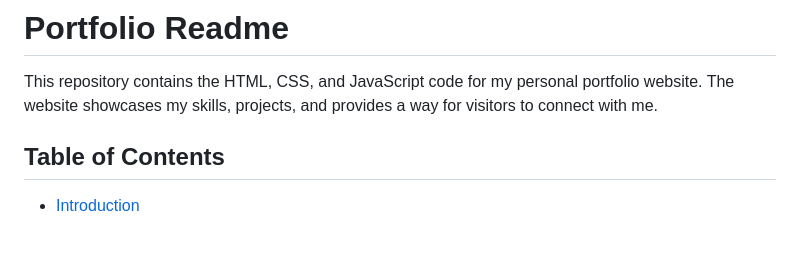
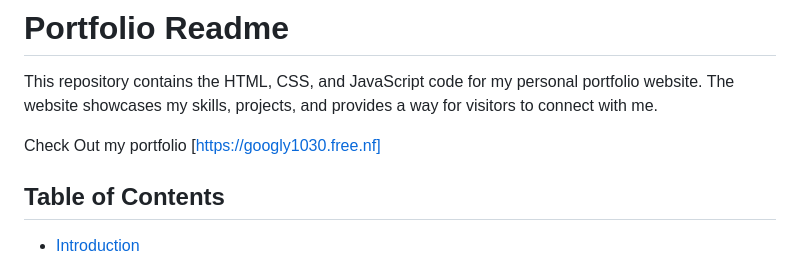
Before and after one commit to googly1030/Portfolio-googly1030, a Markdown page: README.md, the part around the change. Drawn GitHub-style; blank space fills up the shorter version.

Commit message:
Update README.md
added link to my portfolio

```diff
--- a/README.md
+++ b/README.md
@@ -1,6 +1,8 @@
 # Portfolio Readme
 
 This repository contains the HTML, CSS, and JavaScript code for my personal portfolio website. The website showcases my skills, projects, and provides a way for visitors to connect with me.
+
+Check Out my portfolio [https://googly1030.free.nf]
 
 ## Table of Contents
 - [Introduction](#introduction)
```
